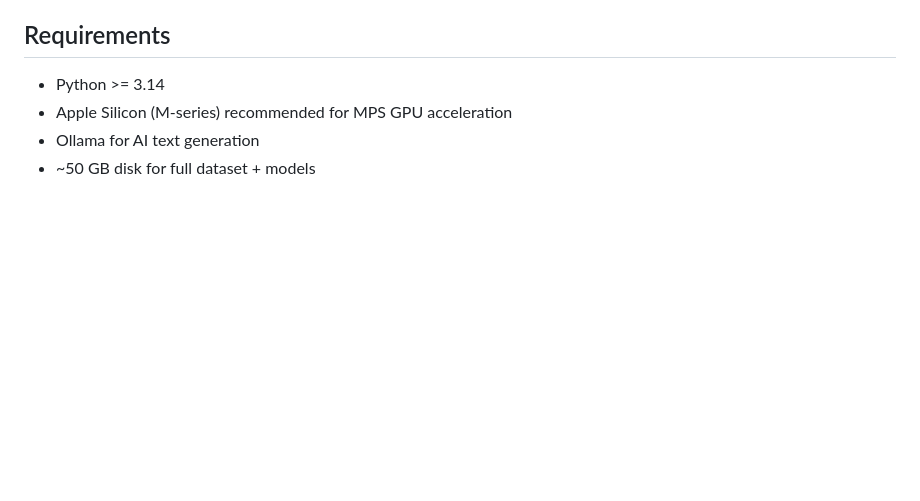
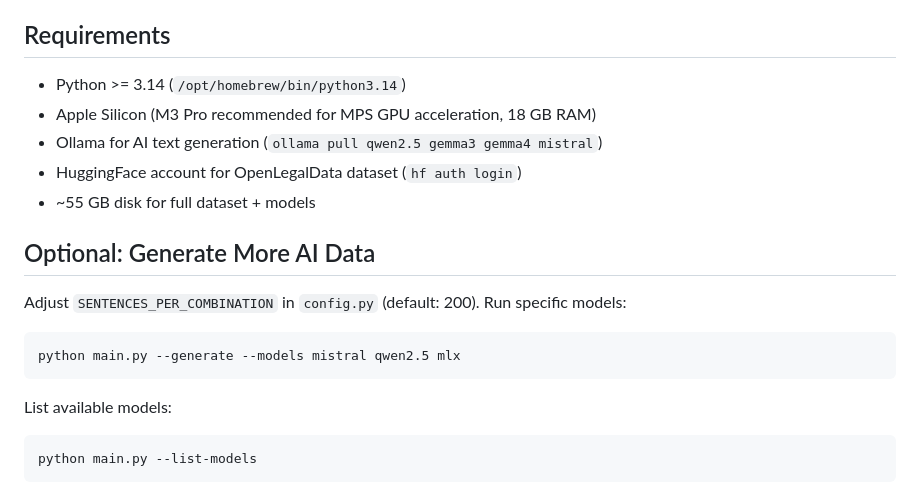
Before and after one commit to siddhantdalvi3/german-legal-ai-detection, a Markdown page: README.md, the part around one of its changes. GitHub-like rendering; blank space fills up the shorter version.

````diff
--- a/README.md
+++ b/README.md
@@ -80,7 +86,22 @@ python main.py --serve
 
 ## Requirements
 
-- Python >= 3.14
-- Apple Silicon (M-series) recommended for MPS GPU acceleration
-- Ollama for AI text generation
-- ~50 GB disk for full dataset + models
+- Python >= 3.14 (`/opt/homebrew/bin/python3.14`)
+- Apple Silicon (M3 Pro recommended for MPS GPU acceleration, 18 GB RAM)
+- Ollama for AI text generation (`ollama pull qwen2.5 gemma3 gemma4 mistral`)
+- HuggingFace account for OpenLegalData dataset (`hf auth login`)
+- ~55 GB disk for full dataset + models
+
+## Optional: Generate More AI Data
+
+Adjust `SENTENCES_PER_COMBINATION` in `config.py` (default: 200). Run specific models:
+
+```bash
+python main.py --generate --models mistral qwen2.5 mlx
+```
+
+List available models:
+
+```bash
+python main.py --list-models
+```
````
Also changed, not shown: other parts of README.md (+38 -32 lines).
